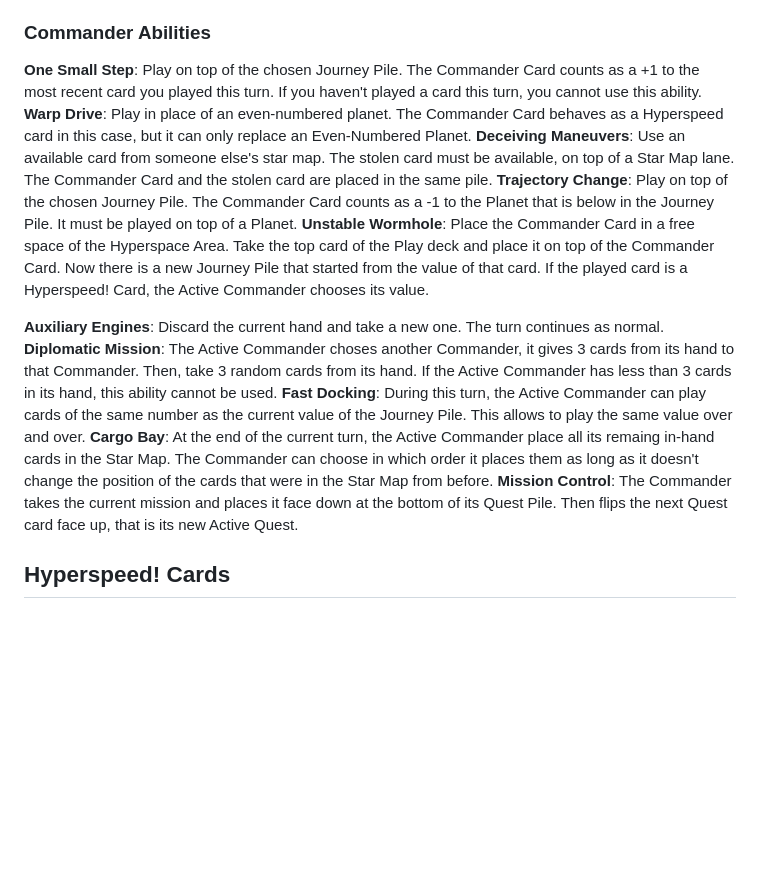
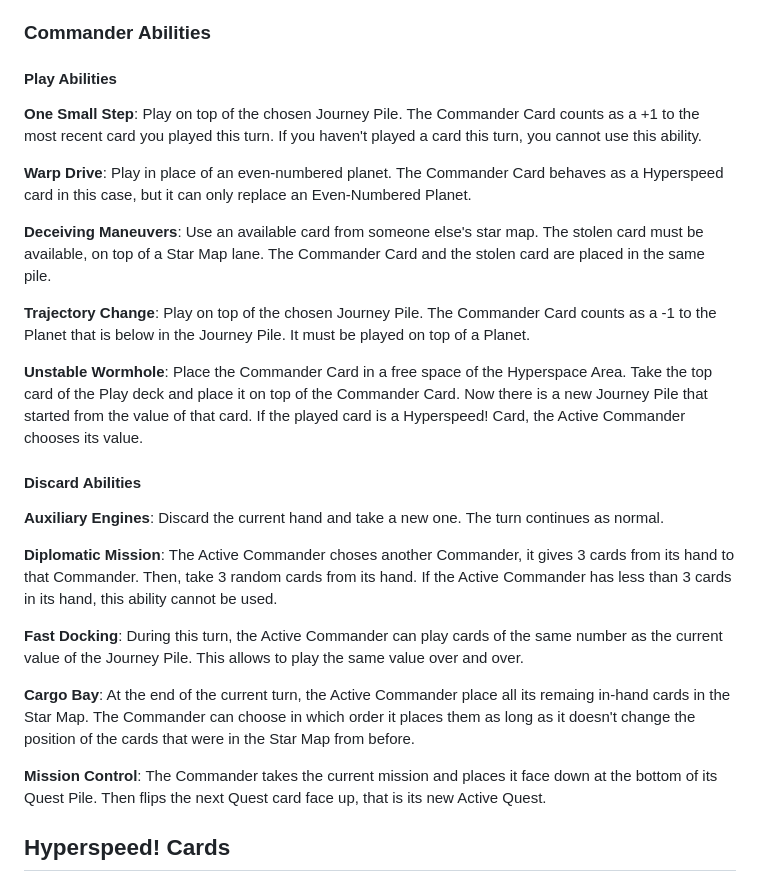
Before and after one commit to bygr-games/space-kitties-printable, a Markdown page: manuals/manual.md, the part around the change. Drawn GitHub-style; blank space fills up the shorter version.

Commit message:
Improved Rules

```diff
--- a/manuals/manual.md
+++ b/manuals/manual.md
@@ -110,16 +110,28 @@ Each Commander has two types of abilities:
 
 ### Commander Abilities
 
+#### Play Abilities
+
 **One Small Step**: Play on top of the chosen Journey Pile. The Commander Card counts as a +1 to the most recent card you played this turn. If you haven't played a card this turn, you cannot use this ability.
+
 **Warp Drive**: Play in place of an even-numbered planet. The Commander Card behaves as a Hyperspeed card in this case, but it can only replace an Even-Numbered Planet.
+
 **Deceiving Maneuvers**: Use an available card from someone else's star map. The stolen card must be available, on top of a Star Map lane. The Commander Card and the stolen card are placed in the same pile.
+
 **Trajectory Change**: Play on top of the chosen Journey Pile. The Commander Card counts as a -1 to the Planet that is below in the Journey Pile. It must be played on top of a Planet.
+
 **Unstable Wormhole**: Place the Commander Card in a free space of the Hyperspace Area. Take the top card of the Play deck and place it on top of the Commander Card. Now there is a new Journey Pile that started from the value of that card. If the played card is a Hyperspeed! Card, the Active Commander chooses its value.
 
+#### Discard Abilities
+
 **Auxiliary Engines**: Discard the current hand and take a new one. The turn continues as normal.
+
 **Diplomatic Mission**: The Active Commander choses another Commander, it gives 3 cards from its hand to that Commander. Then, take 3 random cards from its hand. If the Active Commander has less than 3 cards in its hand, this ability cannot be used.
+
 **Fast Docking**: During this turn, the Active Commander can play cards of the same number as the current value of the Journey Pile. This allows to play the same value over and over.
+
 **Cargo Bay**: At the end of the current turn, the Active Commander place all its remaing in-hand cards in the Star Map. The Commander can choose in which order it places them as long as it doesn't change the position of the cards that were in the Star Map from before.
+
 **Mission Control**: The Commander takes the current mission and places it face down at the bottom of its Quest Pile. Then flips the next Quest card face up, that is its new Active Quest.
 
 ## Hyperspeed! Cards
```
